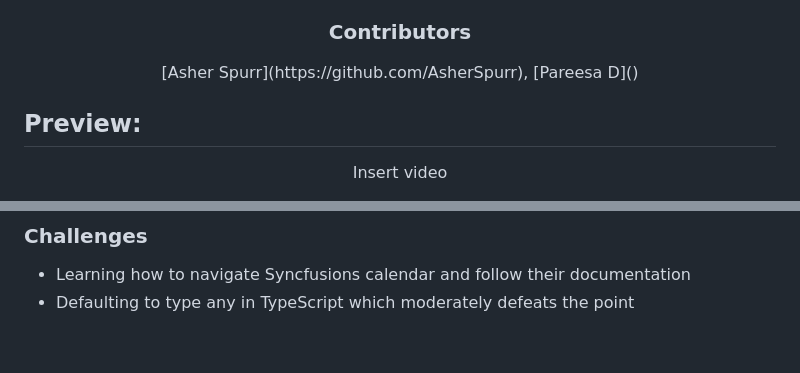
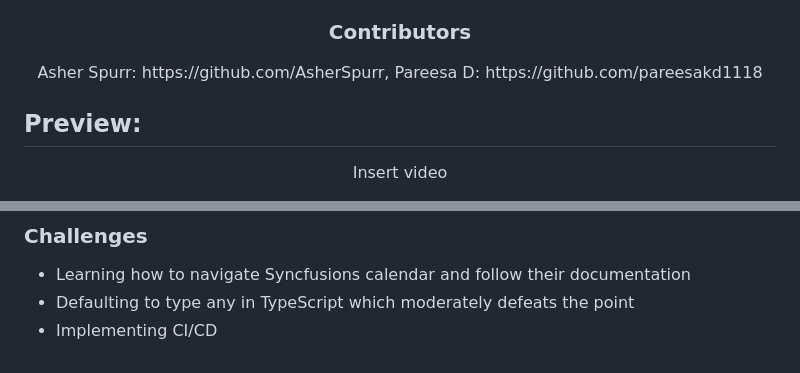
Before and after one commit to Ringworm-Relief/rr-frontend, a Markdown page: README.md, 2 parts joined by grey strips. GitHub-like rendering.

```diff
--- a/README.md
+++ b/README.md
@@ -5,7 +5,7 @@
 <p align="center">A multi-user application providing a hub for pet ringworm support and education. Ringworm treatment in multi-pet households is more often than not, a sentence to be strung out, overworked, and hypervigilant until treatment is over AND no re-infection occurs. But what does treatment even look like? Did you know most animals at shelters who contract ringworm are usually euthanized because of how aggressive and contagious the fungus is? Education sourced from those who foster ringworm animals to prevent these euthanizations is the best knowledge there is. However, I know from experience, that this information is nested in random forums online, or comments in a one-off Facebook post. RR is aimed at providing a hub of education and information tried and tested by those who have experienced it and successfully rid their household of the fungus.</p>
 
 ### <p align="center">Contributors</p>
-<div align="center">[Asher Spurr](https://github.com/AsherSpurr), [Pareesa D]()</div>
+<div align="center">Asher Spurr: https://github.com/AsherSpurr, Pareesa D: https://github.com/pareesakd1118</div>
 
 ## Preview:
 <div align="center">
@@ -62,3 +62,4 @@ Insert video
 ### Challenges
 - Learning how to navigate Syncfusions calendar and follow their documentation
 - Defaulting to type any in TypeScript which moderately defeats the point
+- Implementing CI/CD
```
